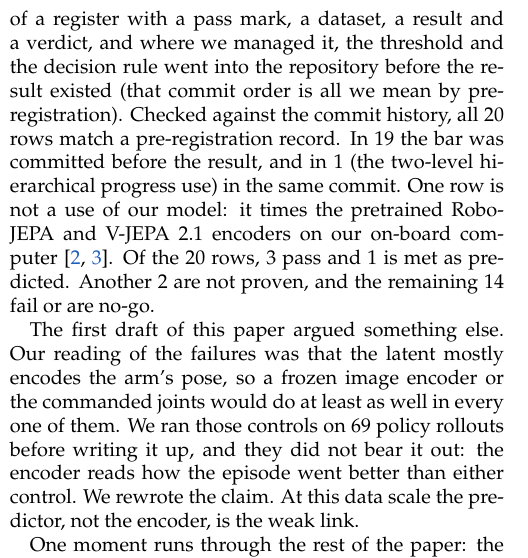
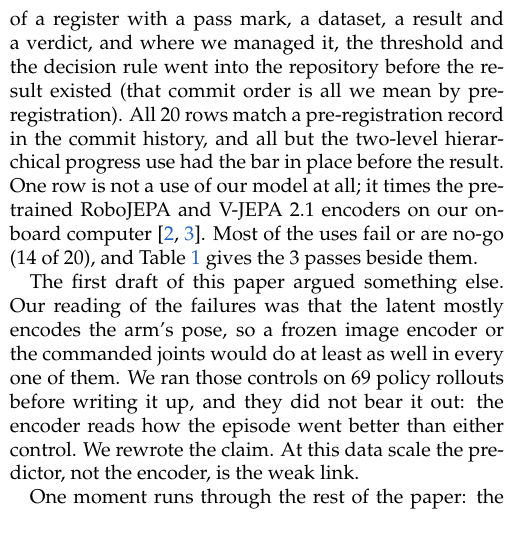
Before and after one commit to ravediamond/paper-jepa-world-model, a LaTeX paper (paper/main.tex): part of one column of page 1 of 5, cut so that both start at the same text. Compiled offline with pdfLaTeX.

Commit message:
paper: counts into tables, register table to the appendix, classes through examples

```diff
--- a/paper/main.tex
+++ b/paper/main.tex
@@ -29,7 +29,7 @@ For \$3.30 of rented GPU time we trained a small JEPA world model in the LeWorld
 A world model is usually valued for its predictor. In the sense of LeWorldModel (LeWM)~\citep{maes2026lewm} it has two parts: an encoder that maps camera frames to a latent vector, and a predictor that takes the current latent and a sequence of actions and imagines the latents that follow, both trained together from pixels with a joint-embedding predictive (JEPA) loss. Most applications proposed for it lean on the predictor. The best known ranks a policy's candidate action chunks by their imagined outcome; others flag a failure when the observed latent drifts from the predicted one, read a grasp's outcome before it happens, or plan over several time scales. Each paper reports the use that worked, on its own robot and data.
 
 
-We had one such model, trained for \$3.30 of rented GPU time on our own arm, and wanted to know which of these uses we could build on. So we ran every use we could find on that one model. Each re-test is a row of a register with a pass mark, a dataset, a result and a verdict, and where we managed it, the threshold and the decision rule went into the repository before the result existed (that commit order is all we mean by pre-registration). Checked against the commit history, all 20 rows match a pre-registration record. In 19 the bar was committed before the result, and in 1 (the two-level hierarchical progress use) in the same commit. One row is not a use of our model: it times the pretrained RoboJEPA and V-JEPA 2.1 encoders on our on-board computer~\citep{zholus2026robojepa,murlabadia2026vjepa21}. Of the 20 rows, 3 pass and 1 is met as predicted. Another 2 are not proven, and the remaining 14 fail or are no-go.
+We had one such model, trained for \$3.30 of rented GPU time on our own arm, and wanted to know which of these uses we could build on. So we ran every use we could find on that one model. Each re-test is a row of a register with a pass mark, a dataset, a result and a verdict, and where we managed it, the threshold and the decision rule went into the repository before the result existed (that commit order is all we mean by pre-registration). All 20 rows match a pre-registration record in the commit history, and all but the two-level hierarchical progress use had the bar in place before the result. One row is not a use of our model at all; it times the pretrained RoboJEPA and V-JEPA 2.1 encoders on our on-board computer~\citep{zholus2026robojepa,murlabadia2026vjepa21}. Most of the uses fail or are no-go (14 of 20), and Table~\ref{tab:register} gives the 3 passes beside them.
 
 
 The first draft of this paper argued something else. Our reading of the failures was that the latent mostly encodes the arm's pose, so a frozen image encoder or the commanded joints would do at least as well in every one of them. We ran those controls on 69 policy rollouts before writing it up, and they did not bear it out: the encoder reads how the episode went better than either control. We rewrote the claim. At this data scale the predictor, not the encoder, is the weak link.
```
Also changed, not shown: paper/DRAFT_4p.md (+1 -1 lines), CHANGELOG.md, paper/main.pdf, 1 other file.
